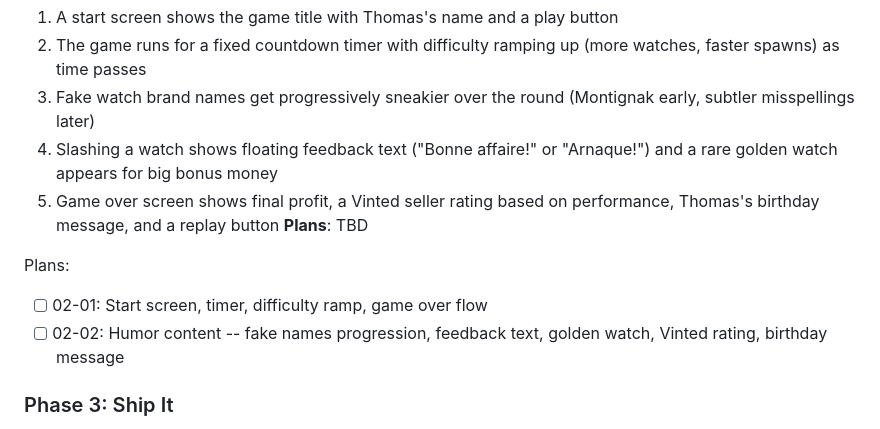
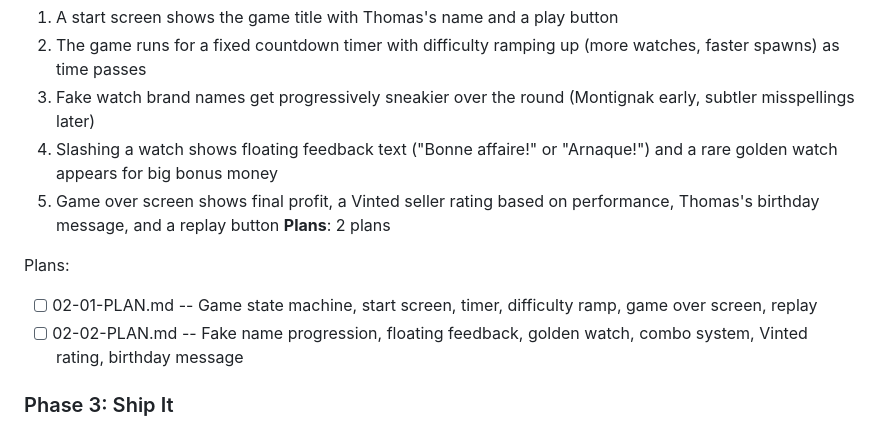
Before and after one commit to JimmyDore/thomas_birthday, a Markdown page: .planning/ROADMAP.md, the part around the change. Drawn GitHub-style.

Commit message:
docs(02): create phase plan
Phase 02: Complete Game
- 2 plan(s) in 2 wave(s)
- 0 parallel, 2 sequential (same file dependency)
- Ready for execution

Co-Authored-By: Claude Opus 4.6 <noreply@anthropic.com>

```diff
--- a/.planning/ROADMAP.md
+++ b/.planning/ROADMAP.md
@@ -38,11 +38,11 @@ Plans:
   3. Fake watch brand names get progressively sneakier over the round (Montignak early, subtler misspellings later)
   4. Slashing a watch shows floating feedback text ("Bonne affaire!" or "Arnaque!") and a rare golden watch appears for big bonus money
   5. Game over screen shows final profit, a Vinted seller rating based on performance, Thomas's birthday message, and a replay button
-**Plans**: TBD
+**Plans**: 2 plans
 
 Plans:
-- [ ] 02-01: Start screen, timer, difficulty ramp, game over flow
-- [ ] 02-02: Humor content -- fake names progression, feedback text, golden watch, Vinted rating, birthday message
+- [ ] 02-01-PLAN.md -- Game state machine, start screen, timer, difficulty ramp, game over screen, replay
+- [ ] 02-02-PLAN.md -- Fake name progression, floating feedback, golden watch, combo system, Vinted rating, birthday message
 
 ### Phase 3: Ship It
 **Goal**: The game is live at roi-du-vinted.jimmydore.fr with HTTPS and auto-deploys on push
```
Also changed, not shown: 2 other files.
